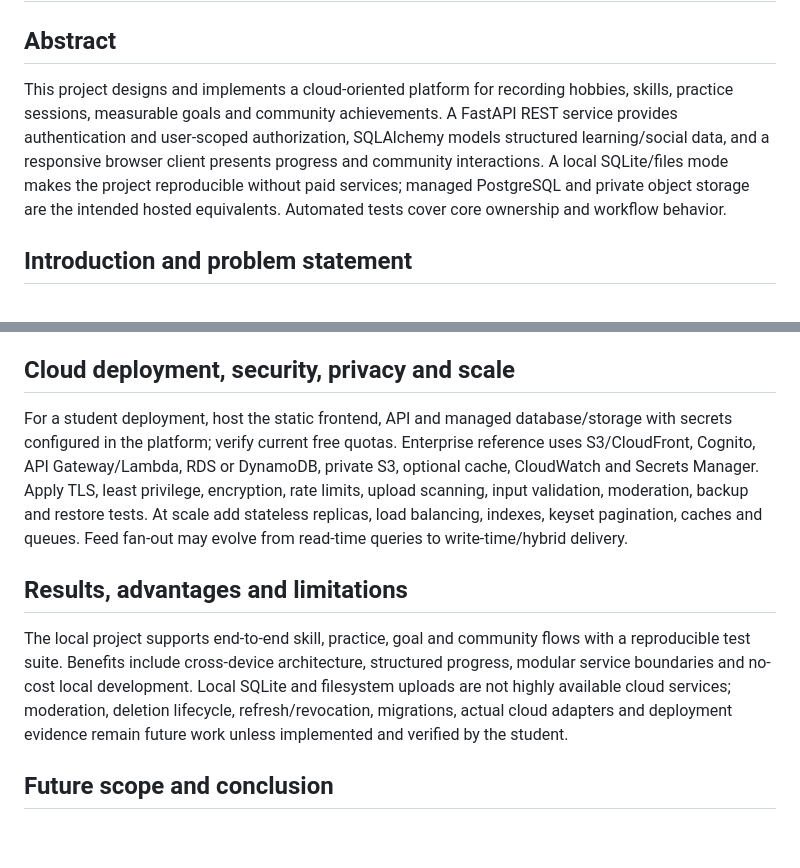
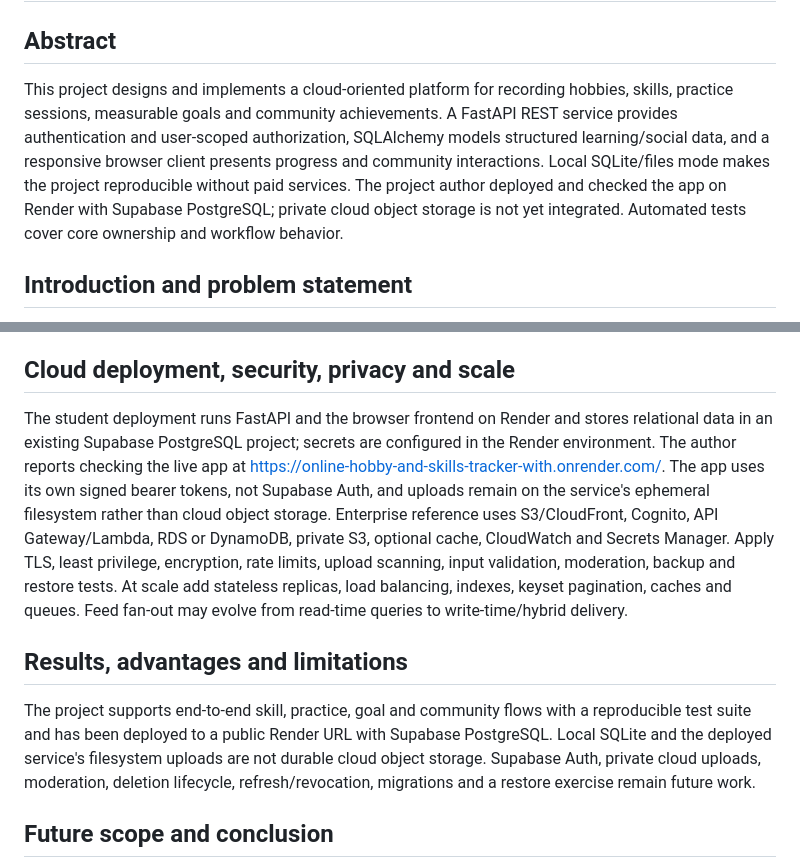
Before and after one commit to svprogrammer76/Online-Hobby---Skills-Tracker-with-Community-Sharing-on-Cloud, a Markdown page: reports/PROJECT_REPORT.md, 2 parts joined by grey strips. Rendered like a GitHub page; blank space fills up the shorter version.

```diff
--- a/reports/PROJECT_REPORT.md
+++ b/reports/PROJECT_REPORT.md
@@ -2,7 +2,7 @@
 
 ## Abstract
 
-This project designs and implements a cloud-oriented platform for recording hobbies, skills, practice sessions, measurable goals and community achievements. A FastAPI REST service provides authentication and user-scoped authorization, SQLAlchemy models structured learning/social data, and a responsive browser client presents progress and community interactions. A local SQLite/files mode makes the project reproducible without paid services; managed PostgreSQL and private object storage are the intended hosted equivalents. Automated tests cover core ownership and workflow behavior.
+This project designs and implements a cloud-oriented platform for recording hobbies, skills, practice sessions, measurable goals and community achievements. A FastAPI REST service provides authentication and user-scoped authorization, SQLAlchemy models structured learning/social data, and a responsive browser client presents progress and community interactions. Local SQLite/files mode makes the project reproducible without paid services. The project author deployed and checked the app on Render with Supabase PostgreSQL; private cloud object storage is not yet integrated. Automated tests cover core ownership and workflow behavior.
 
 ## Introduction and problem statement
 
@@ -42,11 +42,11 @@ Run `python -m pytest -q`. Tests cover register/duplicate/login, skills and isol
 
 ## Cloud deployment, security, privacy and scale
 
-For a student deployment, host the static frontend, API and managed database/storage with secrets configured in the platform; verify current free quotas. Enterprise reference uses S3/CloudFront, Cognito, API Gateway/Lambda, RDS or DynamoDB, private S3, optional cache, CloudWatch and Secrets Manager. Apply TLS, least privilege, encryption, rate limits, upload scanning, input validation, moderation, backup and restore tests. At scale add stateless replicas, load balancing, indexes, keyset pagination, caches and queues. Feed fan-out may evolve from read-time queries to write-time/hybrid delivery.
+The student deployment runs FastAPI and the browser frontend on Render and stores relational data in an existing Supabase PostgreSQL project; secrets are configured in the Render environment. The author reports checking the live app at https://online-hobby-and-skills-tracker-with.onrender.com/. The app uses its own signed bearer tokens, not Supabase Auth, and uploads remain on the service's ephemeral filesystem rather than cloud object storage. Enterprise reference uses S3/CloudFront, Cognito, API Gateway/Lambda, RDS or DynamoDB, private S3, optional cache, CloudWatch and Secrets Manager. Apply TLS, least privilege, encryption, rate limits, upload scanning, input validation, moderation, backup and restore tests. At scale add stateless replicas, load balancing, indexes, keyset pagination, caches and queues. Feed fan-out may evolve from read-time queries to write-time/hybrid delivery.
 
 ## Results, advantages and limitations
 
-The local project supports end-to-end skill, practice, goal and community flows with a reproducible test suite. Benefits include cross-device architecture, structured progress, modular service boundaries and no-cost local development. Local SQLite and filesystem uploads are not highly available cloud services; moderation, deletion lifecycle, refresh/revocation, migrations, actual cloud adapters and deployment evidence remain future work unless implemented and verified by the student.
+The project supports end-to-end skill, practice, goal and community flows with a reproducible test suite and has been deployed to a public Render URL with Supabase PostgreSQL. Local SQLite and the deployed service's filesystem uploads are not durable cloud object storage. Supabase Auth, private cloud uploads, moderation, deletion lifecycle, refresh/revocation, migrations and a restore exercise remain future work.
 
 ## Future scope and conclusion
 
```
Also changed, not shown: README.md (+10 -6 lines).
